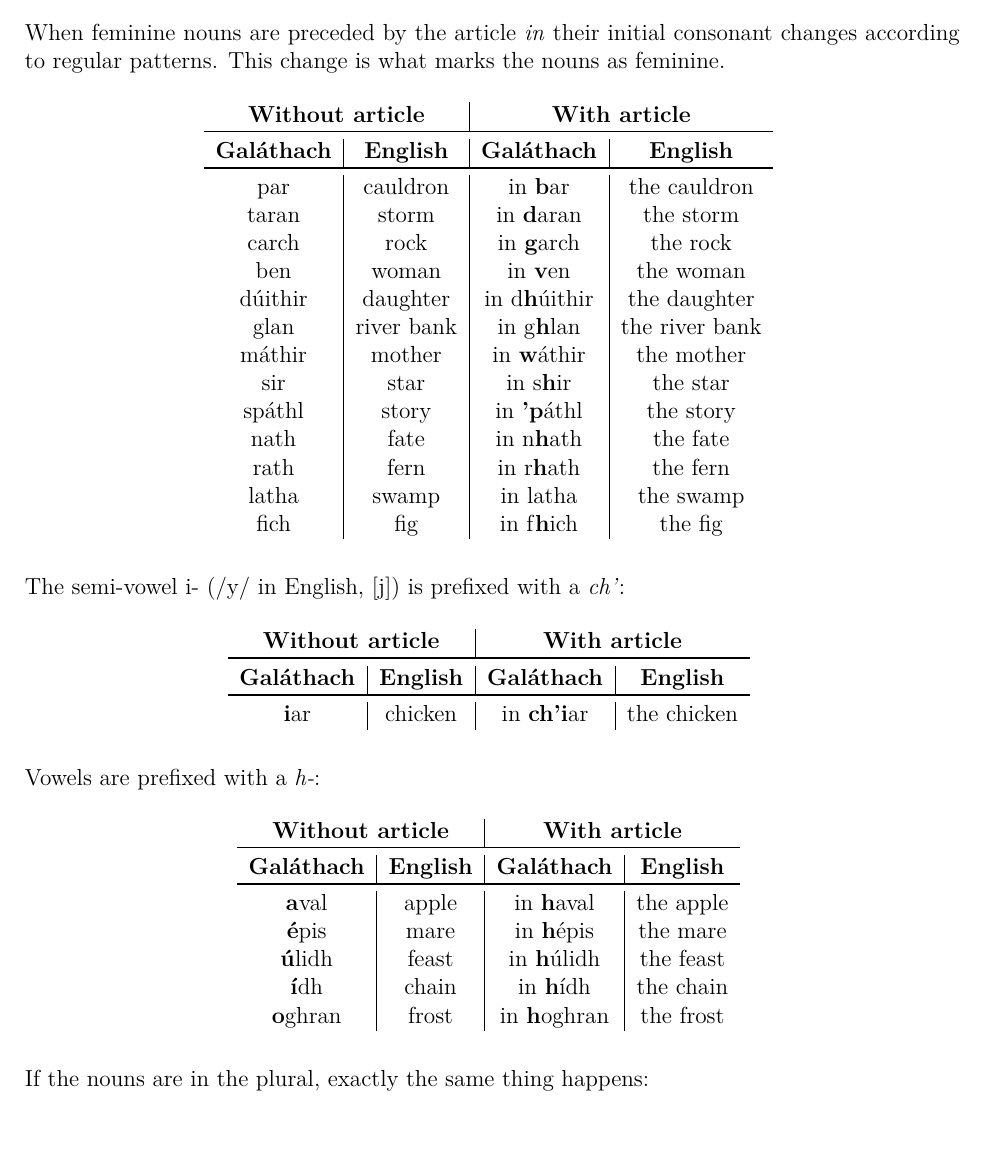
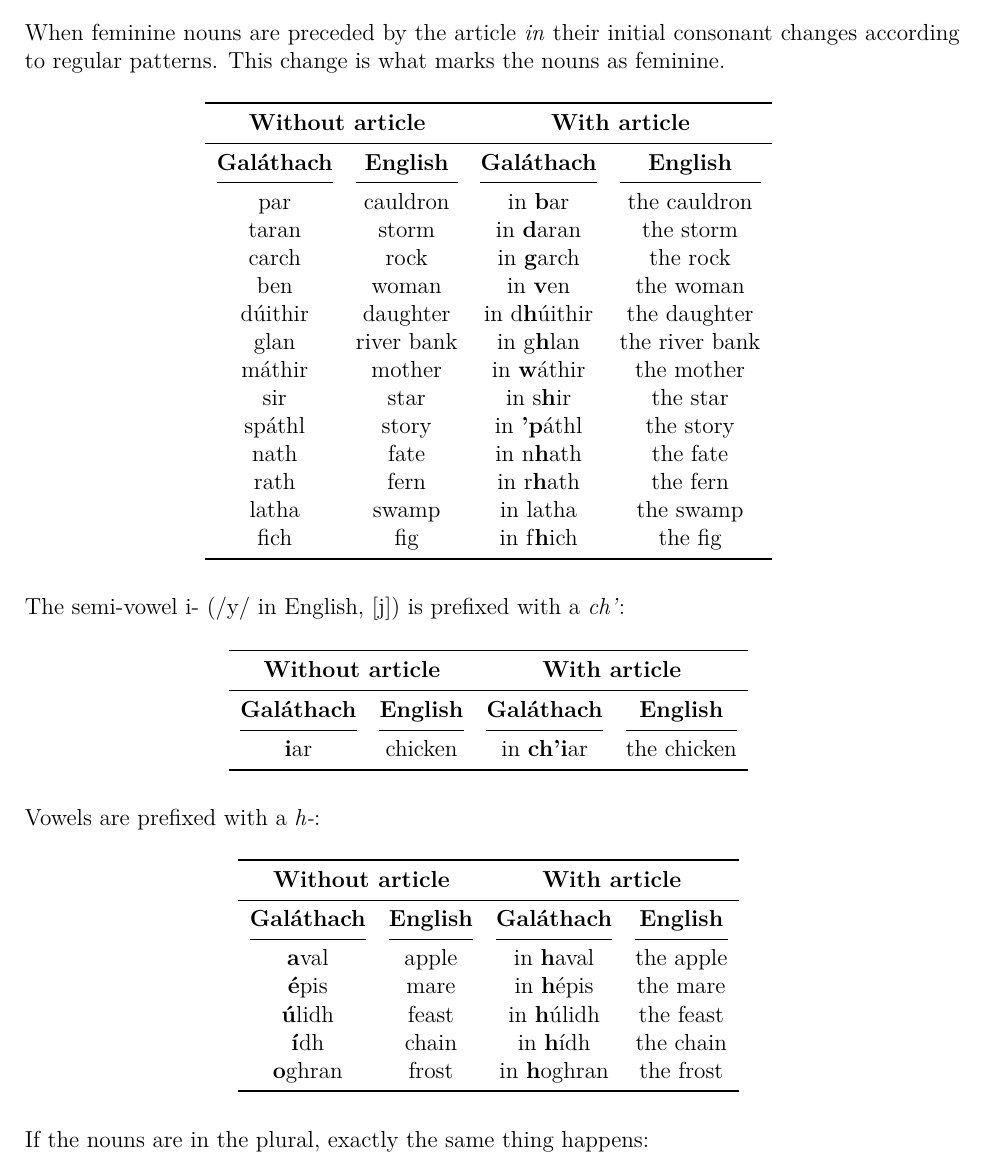
Before and after one commit to rockwolf/Gal-thach-hAtev-u, a LaTeX document (modern-gaulish-lessons/modern-gaulish-lessons.tex, which reads modern-gaulish-lessons/lesson6.tex): part of page 56 of 82 before the commit and part of page 56 of 83 after it, cut so that both start at the same text, the shorter picture padded with empty space. Compiled offline with pdfLaTeX.

Commit message:
Lesson 6 tables fixed.

```diff
--- a/modern-gaulish-lessons/lesson6.tex
+++ b/modern-gaulish-lessons/lesson6.tex
@@ -7,11 +7,12 @@ In the sixth lesson you will learn what happens to feminine nouns after the arti
 When feminine nouns are preceded by the article \textit{in} their initial consonant changes according to regular patterns. This change is what marks the nouns as feminine.
 \begin{table}[H]
 \centering
-\begin{tabular}{c|c|c|c}
-  \multicolumn{2}{c|}{\textbf{Without article}} & \multicolumn{2}{c}{\textbf{With article}}\\
+\begin{tabular}{cccc}
   \toprule
+  \multicolumn{2}{c}{\textbf{Without article}} & \multicolumn{2}{c}{\textbf{With article}}\\
+  \midrule
   \textbf{Gal\'{a}thach} & \textbf{English} & \textbf{Gal\'{a}thach} & \textbf{English}\\
-  \toprule
+  \cmidrule(lr){1-1}\cmidrule(lr){2-2}\cmidrule(lr){3-3}\cmidrule(lr){4-4}
   par & cauldron & in \textbf{b}ar & the cauldron\\
   taran & storm & in \textbf{d}aran & the storm\\
   carch & rock & in \textbf{g}arch & the rock\\
@@ -24,7 +25,8 @@ When feminine nouns are preceded by the article \textit{in} their initial conson
   nath & fate & in n\textbf{h}ath & the fate\\
   rath & fern & in r\textbf{h}ath & the fern\\
   latha & swamp & in latha & the swamp\\
-  fich & fig & in f\textbf{h}ich & the fig
+  fich & fig & in f\textbf{h}ich & the fig\\
+  \bottomrule
 \end{tabular}
 \label{examples_article_feminine_nouns}
 \end{table}
@@ -32,12 +34,14 @@ When feminine nouns are preceded by the article \textit{in} their initial conson
 The semi-vowel i- (/y/ in English, $[$j$]$) is prefixed with a \textit{ch'}:
 \begin{table}[H]
 \centering
-\begin{tabular}{c|c|c|c}
-  \multicolumn{2}{c|}{\textbf{Without article}} & \multicolumn{2}{c}{\textbf{With article}}\\
+\begin{tabular}{cccc}
   \toprule
+  \multicolumn{2}{c}{\textbf{Without article}} & \multicolumn{2}{c}{\textbf{With article}}\\
+  \midrule
   \textbf{Gal\'{a}thach} & \textbf{English} & \textbf{Gal\'{a}thach} & \textbf{English}\\
-  \toprule
-  \textbf{i}ar & chicken & in \textbf{ch'i}ar & the chicken
+  \cmidrule(lr){1-1}\cmidrule(lr){2-2}\cmidrule(lr){3-3}\cmidrule(lr){4-4}
+  \textbf{i}ar & chicken & in \textbf{ch'i}ar & the chicken\\
+  \bottomrule
 \end{tabular}
 \label{examples_article_semi_vowel_i}
 \end{table}
@@ -45,16 +49,18 @@ The semi-vowel i- (/y/ in English, $[$j$]$) is prefixed with a \textit{ch'}:
 Vowels are prefixed with a \textit{h-}:
 \begin{table}[H]
 \centering
-\begin{tabular}{c|c|c|c}
-  \multicolumn{2}{c|}{\textbf{Without article}} & \multicolumn{2}{c}{\textbf{With article}}\\
+\begin{tabular}{cccc}
   \toprule
+  \multicolumn{2}{c}{\textbf{Without article}} & \multicolumn{2}{c}{\textbf{With article}}\\
+  \midrule
   \textbf{Gal\'{a}thach} & \textbf{English} & \textbf{Gal\'{a}thach} & \textbf{English}\\
-  \toprule
+  \cmidrule(lr){1-1}\cmidrule(lr){2-2}\cmidrule(lr){3-3}\cmidrule(lr){4-4}
   \textbf{a}val & apple & in \textbf{h}aval & the apple\\
   \textbf{\'{e}}pis & mare & in \textbf{h}\'{e}pis & the mare\\
   \textbf{\'{u}}lidh & feast & in \textbf{h}\'{u}lidh & the feast\\
   \textbf{\'{\i}}dh & chain & in \textbf{h}\'{\i}dh & the chain\\
-  \textbf{o}ghran & frost & in \textbf{h}oghran & the frost
+  \textbf{o}ghran & frost & in \textbf{h}oghran & the frost\\
+  \bottomrule
 \end{tabular}
 \label{examples_article_prefix_h}
 \end{table}
```
Also changed, not shown: modern-gaulish-lessons/lesson6.tex (18 more changed lines).
